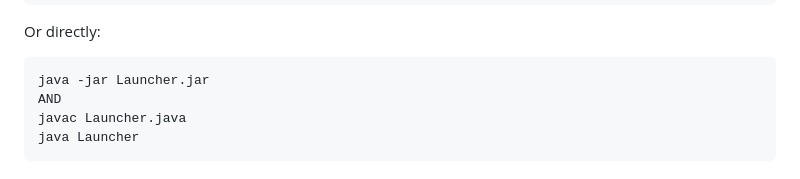
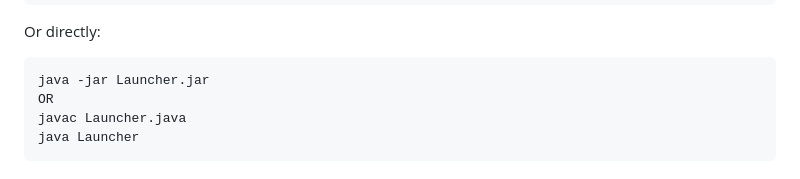
Before and after one commit to Wuizlz/launcher-demo, a Markdown page: README.md, the part around the change. GitHub-like rendering.

Commit message:
Correct 'AND' to 'OR' in usage instructions

````diff
--- a/README.md
+++ b/README.md
@@ -133,7 +133,7 @@ Or directly:
 
 ```cmd
 java -jar Launcher.jar
-AND
+OR
 javac Launcher.java
 java Launcher
 ```
````
